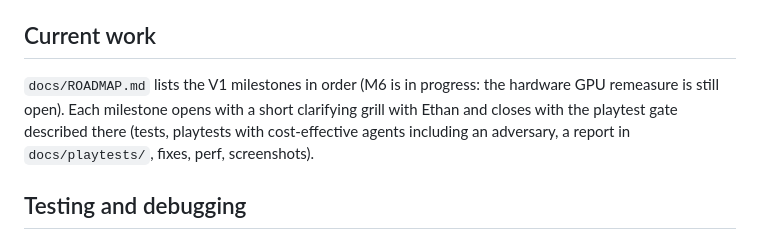
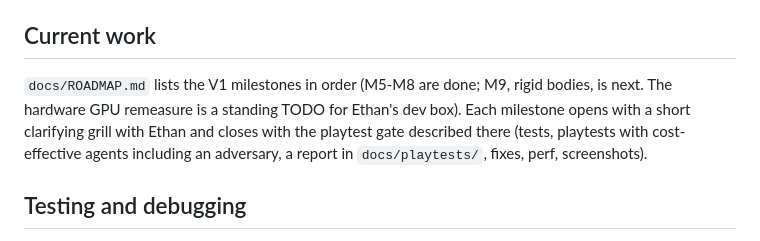
Before and after one commit to ethanwiegert/agent-inception, a Markdown page: CLAUDE.md, the part around the change. GitHub-like rendering.

Commit message:
CLAUDE.md: current work is M9
Co-Authored-By: Claude Opus 5.5 <noreply@anthropic.com>
Claude-Session: https://claude.ai/code/session_01TXZ1MW22ynV2SmsXTejQRr

```diff
--- a/CLAUDE.md
+++ b/CLAUDE.md
@@ -93,10 +93,11 @@ shader has a WGSL mirror of `slopeDrop` that must stay identical.
 
 ## Current work
 
-`docs/ROADMAP.md` lists the V1 milestones in order (M6 is in progress: the hardware GPU remeasure is
-still open). Each milestone opens with a short clarifying grill with Ethan and closes with the
-playtest gate described there (tests, playtests with cost-effective agents including an adversary, a
-report in `docs/playtests/`, fixes, perf, screenshots).
+`docs/ROADMAP.md` lists the V1 milestones in order (M5-M8 are done; M9, rigid bodies, is next. The
+hardware GPU remeasure is a standing TODO for Ethan's dev box). Each milestone opens with a short
+clarifying grill with Ethan and closes with the playtest gate described there (tests, playtests with
+cost-effective agents including an adversary, a report in `docs/playtests/`, fixes, perf,
+screenshots).
 
 ## Testing and debugging
 
```
